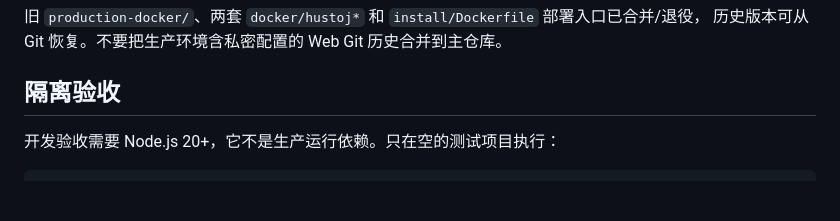
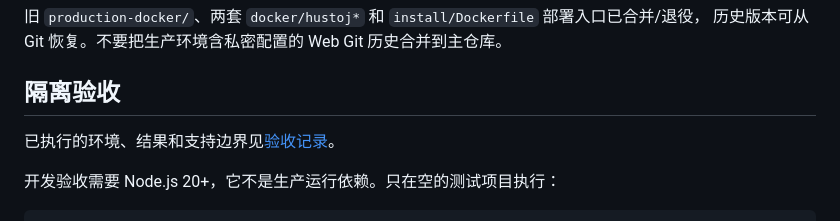
Before and after one commit to KHG420/hieoj, a Markdown page: README.md, the part around the change. Rendered like a GitHub page; blank space fills up the shorter version.

Commit message:
docs(deploy): record native judging and persistence verification

````diff
--- a/README.md
+++ b/README.md
@@ -96,6 +96,8 @@ OJ 是运行不可信代码的系统，生产应部署在专用 Linux 主机，
 
 ## 隔离验收
 
+已执行的环境、结果和支持边界见[验收记录](docker/VERIFICATION.md)。
+
 开发验收需要 Node.js 20+，它不是生产运行依赖。只在空的测试项目执行：
 
 ```bash
````
Also changed, not shown: docker/VERIFICATION.md (added, +48 -0 lines).
